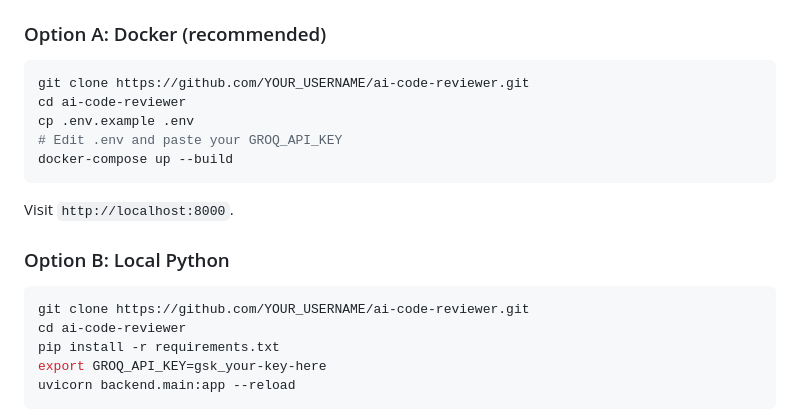
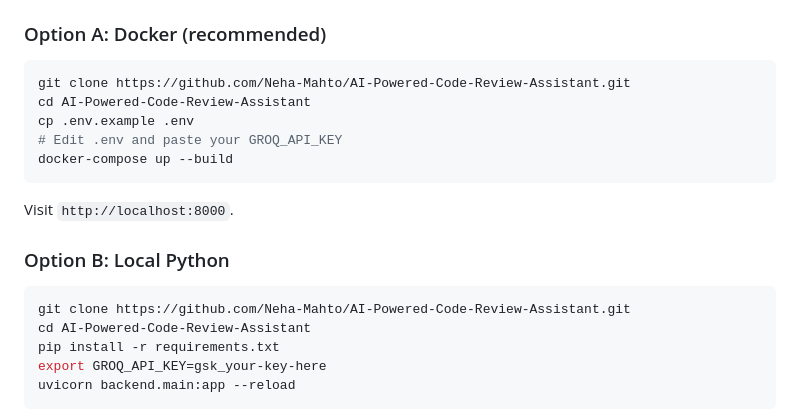
Before and after one commit to Neha-Mahto/AI-Powered-Code-Review-Assistant, a Markdown page: README.md, the part around one of its changes. GitHub-like rendering.

````diff
--- a/README.md
+++ b/README.md
@@ -75,8 +75,8 @@ The AST analyzer runs first and is **free and instant** — it finds concrete, d
 ### Option A: Docker (recommended)
 
 ```bash
-git clone https://github.com/YOUR_USERNAME/ai-code-reviewer.git
-cd ai-code-reviewer
+git clone https://github.com/Neha-Mahto/AI-Powered-Code-Review-Assistant.git
+cd AI-Powered-Code-Review-Assistant
 cp .env.example .env
 # Edit .env and paste your GROQ_API_KEY
 docker-compose up --build
@@ -87,8 +87,8 @@ Visit `http://localhost:8000`.
 ### Option B: Local Python
 
 ```bash
-git clone https://github.com/YOUR_USERNAME/ai-code-reviewer.git
-cd ai-code-reviewer
+git clone https://github.com/Neha-Mahto/AI-Powered-Code-Review-Assistant.git
+cd AI-Powered-Code-Review-Assistant
 pip install -r requirements.txt
 export GROQ_API_KEY=gsk_your-key-here
 uvicorn backend.main:app --reload
````
Also changed, not shown: other parts of README.md (+1 -1 lines).
